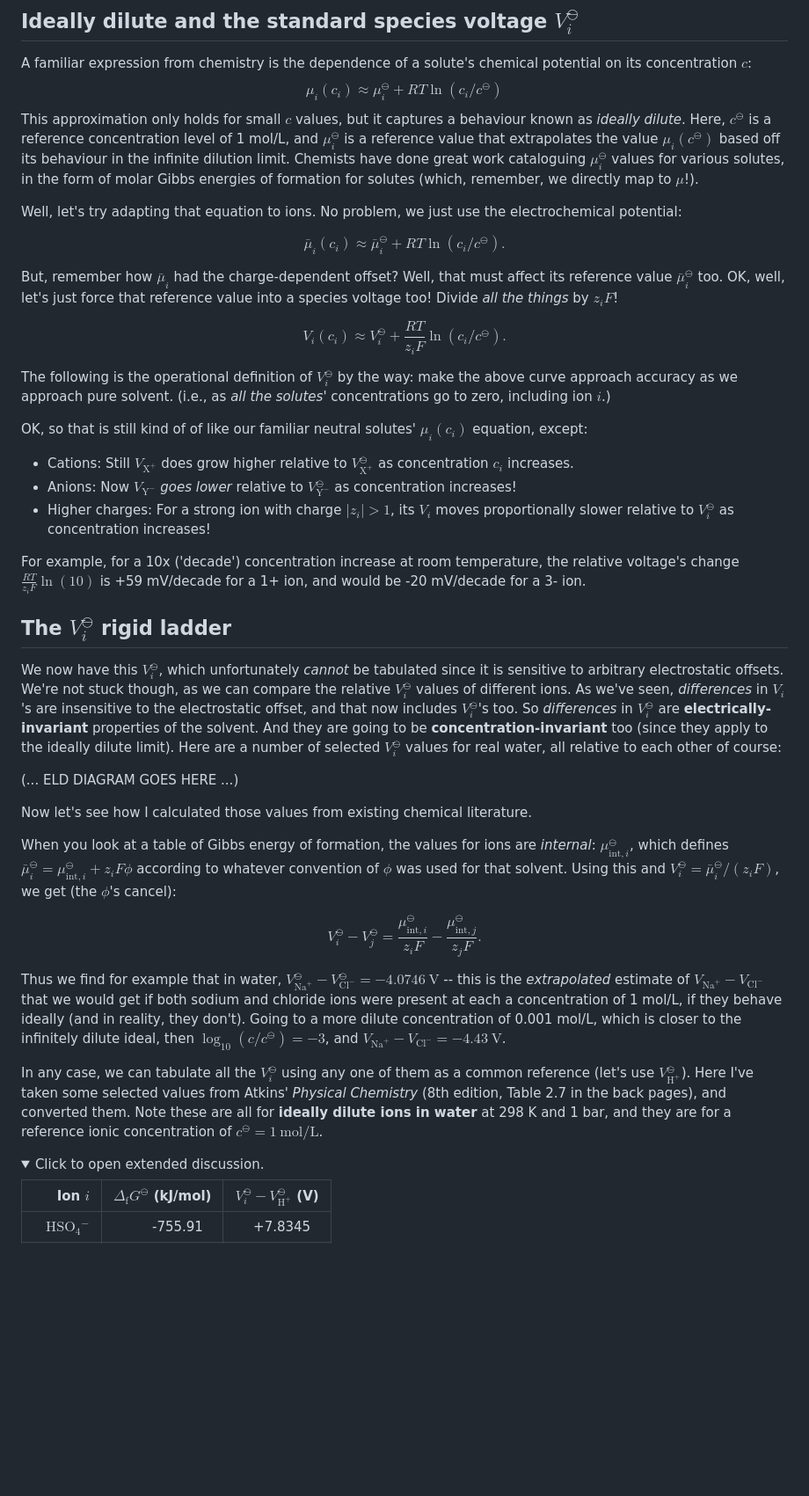
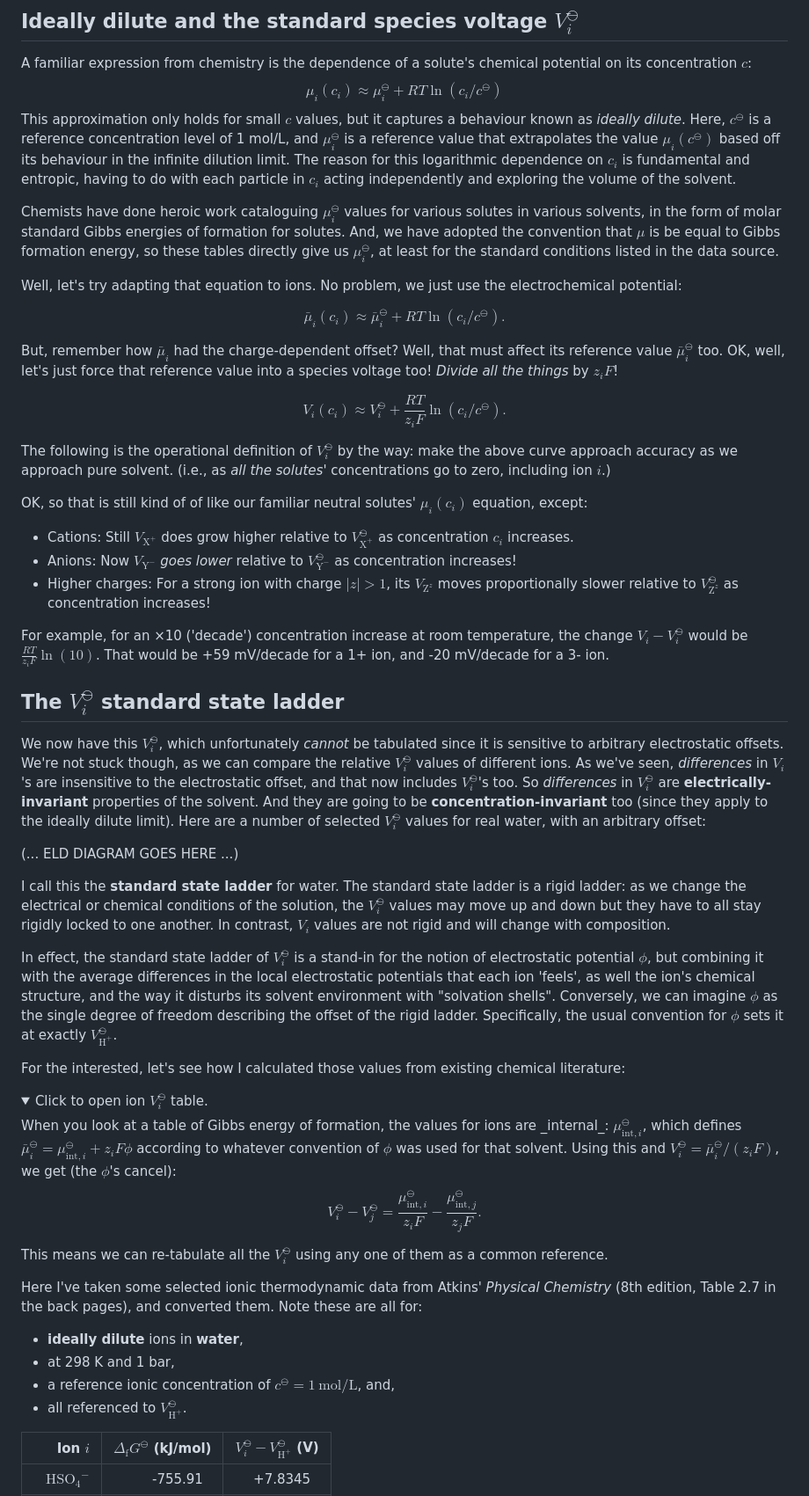
Before and after one commit to markblundeberg/markblundeberg.github.io, a Markdown page: src/esbd/solutions.md, the part around one of its changes. Shown at 88% size. Rendered like a GitHub page; folded sections open; blank space fills up the shorter version.

Commit message:
more still

```diff
--- a/src/esbd/solutions.md
+++ b/src/esbd/solutions.md
@@ -25,13 +25,15 @@ For this topic, we'll focus primarily on the _ideally dilute_ case, and put off
 
 A familiar expression from chemistry is the dependence of a solute's chemical potential on its concentration $c$:
 $$ \mu_i(c_i) \approx \mu^\ominus_i + RT \ln(c_i/c^\ominus) $$
-This approximation only holds for small $c$ values, but it captures a behaviour known as _ideally dilute_. Here, $c^\ominus$ is a reference concentration level of 1 mol/L, and $\mu^\ominus_i$ is a reference value that extrapolates the value $\mu_i(c^\ominus)$ based off its behaviour in the infinite dilution limit. Chemists have done great work cataloguing $\mu^\ominus_i$ values for various solutes, in the form of molar Gibbs energies of formation for solutes (which, remember, we directly map to $\mu$!).
+This approximation only holds for small $c$ values, but it captures a behaviour known as _ideally dilute_. Here, $c^\ominus$ is a reference concentration level of 1 mol/L, and $\mu^\ominus_i$ is a reference value that extrapolates the value $\mu_i(c^\ominus)$ based off its behaviour in the infinite dilution limit. The reason for this logarithmic dependence on $c_i$ is fundamental and entropic, having to do with each particle in $c_i$ acting independently and exploring the volume of the solvent.
+
+Chemists have done heroic work cataloguing $\mu^\ominus_i$ values for various solutes in various solvents, in the form of molar standard Gibbs energies of formation for solutes. And, we have adopted the convention that $\mu$ is be equal to Gibbs formation energy, so these tables directly give us $\mu^\ominus_i$, at least for the standard conditions listed in the data source.
 
 Well, let's try adapting that equation to ions. No problem, we just use the electrochemical potential:
 
 $$ \bar\mu_i(c_i) \approx \bar\mu^\ominus_i + RT \ln(c_i/c^\ominus). $$
 
-But, remember how $\bar\mu_i$ had the charge-dependent offset? Well, that must affect its reference value $\bar\mu^\ominus_i$ too. OK, well, let's just force that reference value into a species voltage too! Divide _all the things_ by $z_i F$!
+But, remember how $\bar\mu_i$ had the charge-dependent offset? Well, that must affect its reference value $\bar\mu^\ominus_i$ too. OK, well, let's just force that reference value into a species voltage too! _Divide all the things_ by $z_i F$!
 
 $$ V_i(c_i) \approx V^\ominus_i + \frac{RT}{z_i F} \ln(c_i/c^\ominus). $$
 
@@ -40,30 +42,38 @@ The following is the operational definition of $V^\ominus_i$ by the way: make th
 OK, so that is still kind of of like our familiar neutral solutes' $\mu_i(c_i)$ equation, except:
 * Cations: Still $V_{\mathrm{X}^+}$ does grow higher relative to $V^\ominus_{\mathrm{X}^+}$ as concentration $c_i$ increases.
 * Anions: Now $V_{\mathrm{Y}^-}$ _goes lower_ relative to $V^\ominus_{\mathrm{Y}^-}$ as concentration increases!
-* Higher charges: For a strong ion with charge $|z_i|>1$, its $V_i$ moves proportionally slower relative to $V^\ominus_i$ as concentration increases!
+* Higher charges: For a strong ion with charge $|z|>1$, its $V_{\mathrm{Z}^z}$ moves proportionally slower relative to $V^\ominus_{\mathrm{Z}^z}$ as concentration increases!
 
-For example, for a 10x ('decade') concentration increase at room temperature, the relative voltage's change $\frac{RT}{z_i F}\ln(10)$ is +59&nbsp;mV/decade for a 1+ ion, and would be -20&nbsp;mV/decade for a 3- ion.
+For example, for an ×10 ('decade') concentration increase at room temperature, the change $V_i - V^\ominus_i$ would be $\frac{RT}{z_i F}\ln(10)$. That would be +59&nbsp;mV/decade for a 1+ ion, and -20&nbsp;mV/decade for a 3- ion.
 
-## The $V^\ominus_i$ rigid ladder
+## The $V^\ominus_i$ standard state ladder
 
-We now have this $V^\ominus_i$, which unfortunately _cannot_ be tabulated since it is sensitive to arbitrary electrostatic offsets. We're not stuck though, as we can compare the relative $V^\ominus_i$ values of different ions. As we've seen, _differences_ in $V_i$'s are insensitive to the electrostatic offset, and that now includes $V^\ominus_i$'s too. So _differences_ in $V^\ominus_i$ are **electrically-invariant** properties of the solvent. And they are going to be **concentration-invariant** too (since they apply to the ideally dilute limit). Here are a number of selected $V^\ominus_i$ values for real water, all relative to each other of course:
+We now have this $V^\ominus_i$, which unfortunately _cannot_ be tabulated since it is sensitive to arbitrary electrostatic offsets. We're not stuck though, as we can compare the relative $V^\ominus_i$ values of different ions. As we've seen, _differences_ in $V_i$'s are insensitive to the electrostatic offset, and that now includes $V^\ominus_i$'s too. So _differences_ in $V^\ominus_i$ are **electrically-invariant** properties of the solvent. And they are going to be **concentration-invariant** too (since they apply to the ideally dilute limit). Here are a number of selected $V^\ominus_i$ values for real water, with an arbitrary offset:
 
 (... ELD DIAGRAM GOES HERE ...)
 
-Now let's see how I calculated those values from existing chemical literature.
+I call this the **standard state ladder** for water. The standard state ladder is a rigid ladder: as we change the electrical or chemical conditions of the solution, the $V^\ominus_i$ values may move up and down but they have to all stay rigidly locked to one another. In contrast, $V_i$ values are not rigid and will change with composition.
 
+In effect, the standard state ladder of $V^\ominus_i$ is a stand-in for the notion of electrostatic potential $\phi$, but combining it with the average differences in the local electrostatic potentials that each ion 'feels', as well the ion's chemical structure, and the way it disturbs its solvent environment with "solvation shells". Conversely, we can imagine $\phi$ as the single degree of freedom describing the offset of the rigid ladder. Specifically, the usual convention for $\phi$ sets it at exactly $V^\ominus_{\mathrm{H^+}}$.
+
+For the interested, let's see how I calculated those values from existing chemical literature:
+
+<details>
+<summary>
+Click to open ion $V^\ominus_i$ table.
+</summary>
 When you look at a table of Gibbs energy of formation, the values for ions are _internal_: $\mu^\ominus_{\mathrm{int},i}$, which defines $\bar\mu^\ominus_i = \mu^\ominus_{\mathrm{int},i} + z_i F \phi$ according to whatever convention of $\phi$ was used for that solvent. Using this and $V^\ominus_i = \bar\mu^\ominus_i/(z_i F)$, we get (the $\phi$'s cancel):
 
 $$V^\ominus_i - V^\ominus_j = \frac{\mu^\ominus_{\mathrm{int},i}}{z_i F} - \frac{\mu^\ominus_{\mathrm{int},j}}{z_j F}. $$
 
-Thus we find for example that in water, $V^\ominus_{\mathrm{Na}^+} - V^\ominus_{\mathrm{Cl}^-} = -4.0746~\mathrm{V}$ -- this is the _extrapolated_ estimate of $V_{\mathrm{Na}^+} - V_{\mathrm{Cl}^-}$ that we would get if both sodium and chloride ions were present at each a concentration of 1 mol/L, if they behave ideally (and in reality, they don't). Going to a more dilute concentration of 0.001 mol/L, which is closer to the infinitely dilute ideal, then $\log_{10}(c/c^\ominus) = -3$, and $V_{\mathrm{Na}^+} - V_{\mathrm{Cl}^-} = -4.43~\mathrm{V}$.
+This means we can re-tabulate all the $V^\ominus_i$ using any one of them as a common reference.
 
-In any case, we can tabulate all the $V^\ominus_i$ using any one of them as a common reference (let's use $V^\ominus_{\mathrm{H}^+}$). Here I've taken some selected values from Atkins' _Physical Chemistry_ (8th edition, Table 2.7 in the back pages), and converted them. Note these are all for **ideally dilute ions in water** at 298 K and 1 bar, and they are for a reference ionic concentration of $c^\ominus = 1~\mathrm{mol/L}$.
+Here I've taken some selected ionic thermodynamic data from Atkins' _Physical Chemistry_ (8th edition, Table 2.7 in the back pages), and converted them. Note these are all for:
 
-<details>
-<summary>
-Click to open extended discussion.
-</summary>
+* **ideally dilute** ions in **water**,
+* at 298 K and 1 bar,
+* a reference ionic concentration of $c^\ominus = 1~\mathrm{mol/L}$, and,
+* all referenced to $V^\ominus_{\mathrm{H}^+}$.
 
 | Ion $i$ | $\Delta_{\mathrm{f}} G^\ominus$ (kJ/mol) | $V^\ominus_i - V^\ominus_{\mathrm{H}^+}$ (V) |
 | ---: | ---: | ---: |
```
Also changed, not shown: other parts of src/esbd/solutions.md (+9 -7 lines).
